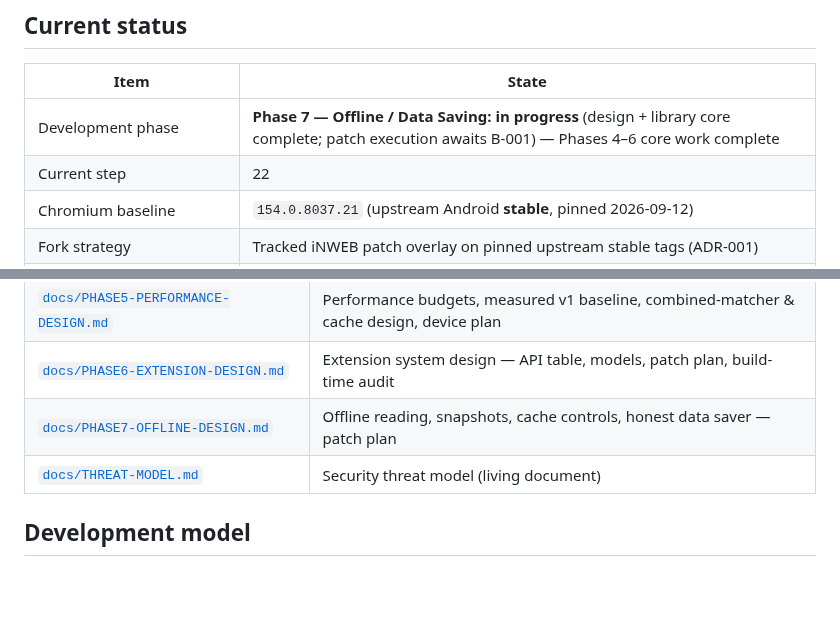
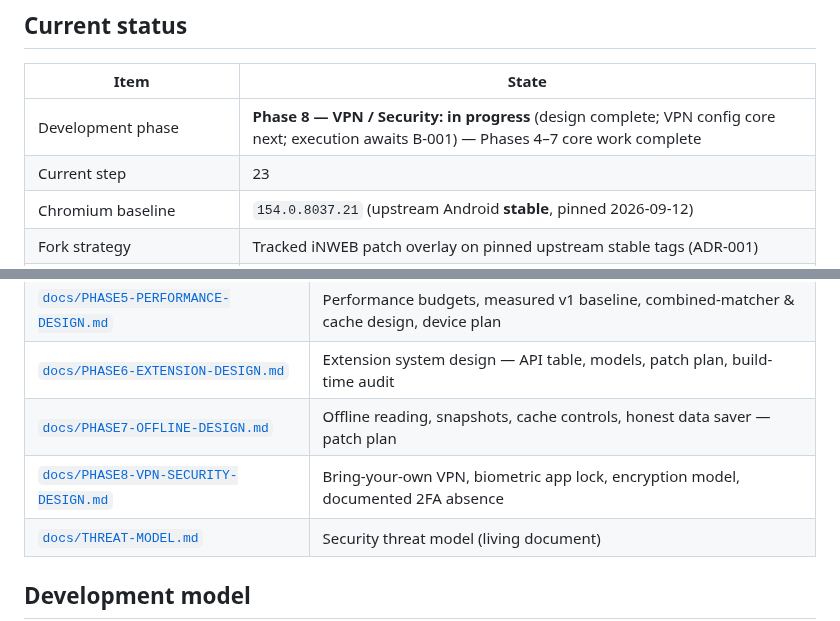
Before and after one commit to iNAYATechLab/iNWEB-Browser, a Markdown page: README.md, 2 parts joined by grey strips. Drawn GitHub-style; blank space fills up the shorter version.

```diff
--- a/README.md
+++ b/README.md
@@ -21,8 +21,8 @@ written in Kotlin.
 
 | Item | State |
 |---|---|
-| Development phase | **Phase 7 — Offline / Data Saving: in progress** (design + library core complete; patch execution awaits B-001) — Phases 4–6 core work complete |
-| Current step | 22 |
+| Development phase | **Phase 8 — VPN / Security: in progress** (design complete; VPN config core next; execution awaits B-001) — Phases 4–7 core work complete |
+| Current step | 23 |
 | Chromium baseline | `154.0.8037.21` (upstream Android **stable**, pinned 2026-09-12) |
 | Fork strategy | Tracked iNWEB patch overlay on pinned upstream stable tags (ADR-001) |
 | Core module (`src/core/browser-shell`) | **Implemented & unit-tested — 115 Kotlin tests** (tabs incl. switcher view, omnibox, session, history + bookmarks + top sites incl. persistent file stores, downloads, settings incl. onboarding flag) |
@@ -116,6 +116,7 @@ git-ignored here by design (ADR-004): the tree is always reproducible as
 | [`docs/PHASE5-PERFORMANCE-DESIGN.md`](docs/PHASE5-PERFORMANCE-DESIGN.md) | Performance budgets, measured v1 baseline, combined-matcher & cache design, device plan |
 | [`docs/PHASE6-EXTENSION-DESIGN.md`](docs/PHASE6-EXTENSION-DESIGN.md) | Extension system design — API table, models, patch plan, build-time audit |
 | [`docs/PHASE7-OFFLINE-DESIGN.md`](docs/PHASE7-OFFLINE-DESIGN.md) | Offline reading, snapshots, cache controls, honest data saver — patch plan |
+| [`docs/PHASE8-VPN-SECURITY-DESIGN.md`](docs/PHASE8-VPN-SECURITY-DESIGN.md) | Bring-your-own VPN, biometric app lock, encryption model, documented 2FA absence |
 | [`docs/THREAT-MODEL.md`](docs/THREAT-MODEL.md) | Security threat model (living document) |
 
 ## Development model
```
Also changed, not shown: PROJECT_STATE.md (+36 -10 lines).
